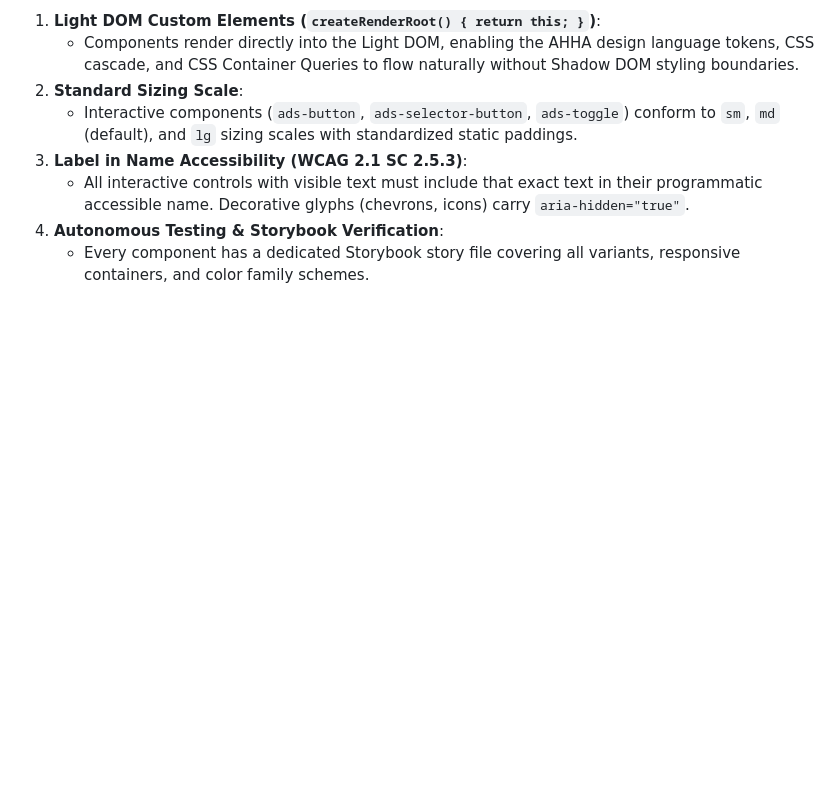
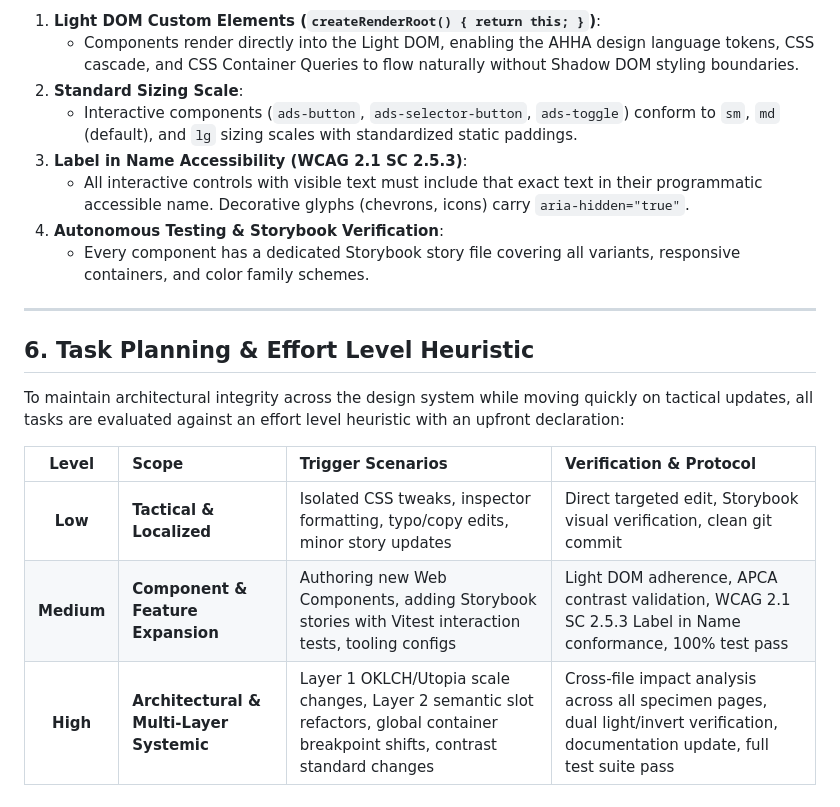
Before and after one commit to andiihei/ahha, a Markdown page: docs/design-decisions-and-principles.md, the part around the change. Rendered like a GitHub page; blank space fills up the shorter version.

Commit message:
docs: codify task planning and effort level heuristic into project rules and design principles

```diff
--- a/docs/design-decisions-and-principles.md
+++ b/docs/design-decisions-and-principles.md
@@ -110,3 +110,15 @@ All enterprise custom elements in `src/components/` adhere to the following codi
    - All interactive controls with visible text must include that exact text in their programmatic accessible name. Decorative glyphs (chevrons, icons) carry `aria-hidden="true"`.
 4. **Autonomous Testing & Storybook Verification**:
    - Every component has a dedicated Storybook story file covering all variants, responsive containers, and color family schemes.
+
+---
+
+## 6. Task Planning & Effort Level Heuristic
+
+To maintain architectural integrity across the design system while moving quickly on tactical updates, all tasks are evaluated against an effort level heuristic with an upfront declaration:
+
+| Level | Scope | Trigger Scenarios | Verification & Protocol |
+| :---: | :--- | :--- | :--- |
+| **Low** | **Tactical & Localized** | Isolated CSS tweaks, inspector formatting, typo/copy edits, minor story updates | Direct targeted edit, Storybook visual verification, clean git commit |
+| **Medium** | **Component & Feature Expansion** | Authoring new Web Components, adding Storybook stories with Vitest interaction tests, tooling configs | Light DOM adherence, APCA contrast validation, WCAG 2.1 SC 2.5.3 Label in Name conformance, 100% test pass |
+| **High** | **Architectural & Multi-Layer Systemic** | Layer 1 OKLCH/Utopia scale changes, Layer 2 semantic slot refactors, global container breakpoint shifts, contrast standard changes | Cross-file impact analysis across all specimen pages, dual light/invert verification, documentation update, full test suite pass |
```
Also changed, not shown: .agents/rules/effort-level-heuristic.md (added, +24 -0 lines).
